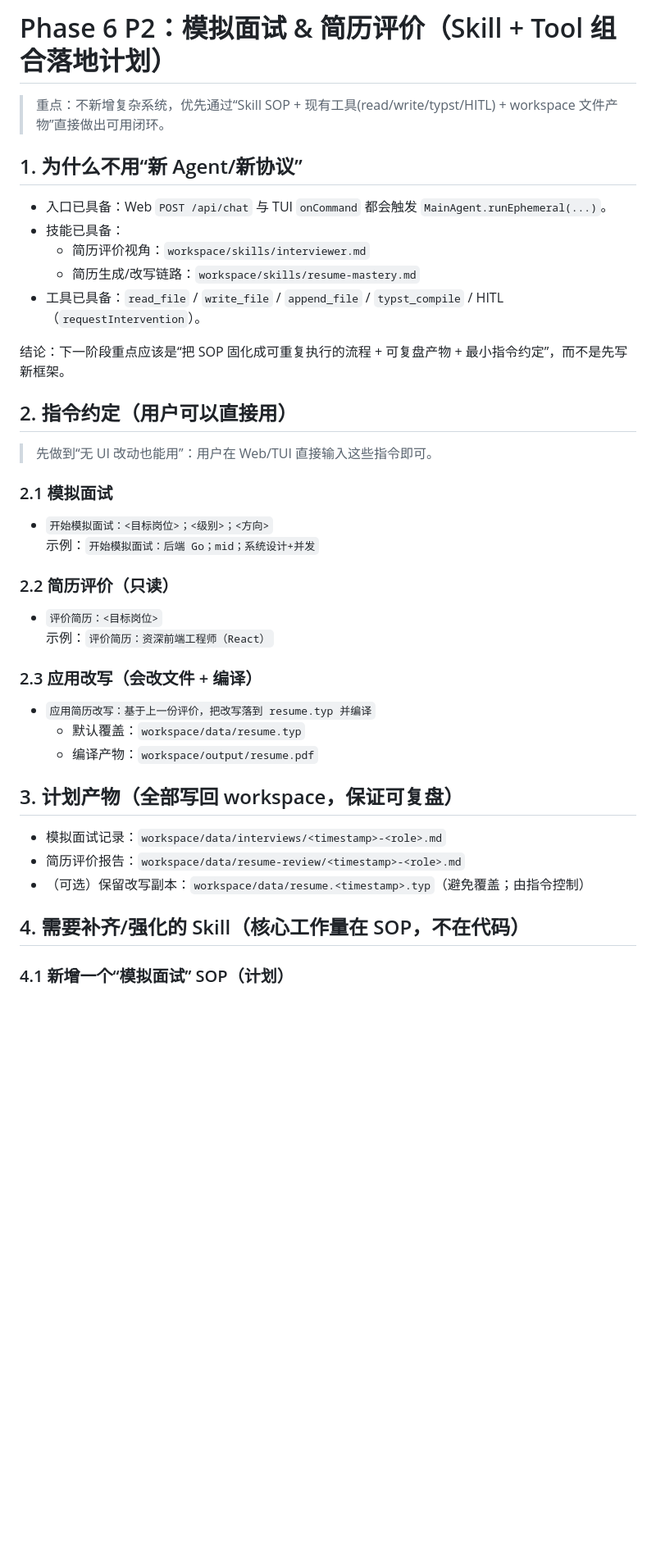
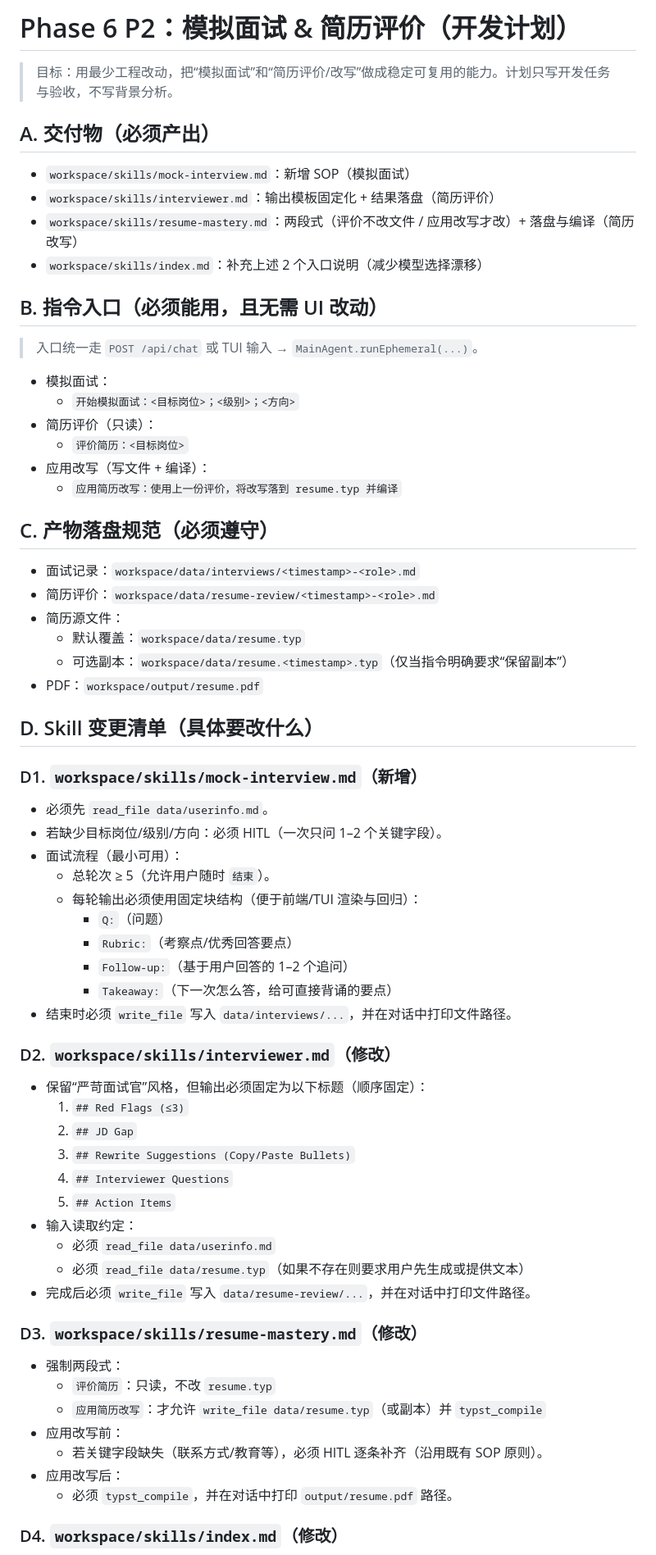
Before and after one commit to a48zhang/jobclaw, a Markdown page: docs/dev/phase6-p2-interview-resume.md, the part around one of its changes. Shown at 82% size. GitHub-like rendering; blank space fills up the shorter version.

Commit message:
Plan: make P2 actionable

```diff
--- a/docs/dev/phase6-p2-interview-resume.md
+++ b/docs/dev/phase6-p2-interview-resume.md
@@ -1,44 +1,71 @@
-# Phase 6 P2：模拟面试 & 简历评价（Skill + Tool 组合落地计划）
+# Phase 6 P2：模拟面试 & 简历评价（开发计划）
 
-> 重点：不新增复杂系统，优先通过“Skill SOP + 现有工具(read/write/typst/HITL) + workspace 文件产物”直接做出可用闭环。
+> 目标：用最少工程改动，把“模拟面试”和“简历评价/改写”做成稳定可复用的能力。计划只写开发任务与验收，不写背景分析。
 
-## 1. 为什么不用“新 Agent/新协议”
+## A. 交付物（必须产出）
 
-- 入口已具备：Web `POST /api/chat` 与 TUI `onCommand` 都会触发 `MainAgent.runEphemeral(...)`。
-- 技能已具备：
-  - 简历评价视角：`workspace/skills/interviewer.md`
-  - 简历生成/改写链路：`workspace/skills/resume-mastery.md`
-- 工具已具备：`read_file` / `write_file` / `append_file` / `typst_compile` / HITL（`requestIntervention`）。
+- `workspace/skills/mock-interview.md`：新增 SOP（模拟面试）
+- `workspace/skills/interviewer.md`：输出模板固定化 + 结果落盘（简历评价）
+- `workspace/skills/resume-mastery.md`：两段式（评价不改文件 / 应用改写才改）+ 落盘与编译（简历改写）
+- `workspace/skills/index.md`：补充上述 2 个入口说明（减少模型选择漂移）
 
-结论：下一阶段重点应该是“把 SOP 固化成可重复执行的流程 + 可复盘产物 + 最小指令约定”，而不是先写新框架。
+## B. 指令入口（必须能用，且无需 UI 改动）
 
-## 2. 指令约定（用户可以直接用）
+> 入口统一走 `POST /api/chat` 或 TUI 输入 → `MainAgent.runEphemeral(...)`。
 
-> 先做到“无 UI 改动也能用”：用户在 Web/TUI 直接输入这些指令即可。
+- 模拟面试：
+  - `开始模拟面试：<目标岗位>；<级别>；<方向>`
+- 简历评价（只读）：
+  - `评价简历：<目标岗位>`
+- 应用改写（写文件 + 编译）：
+  - `应用简历改写：使用上一份评价，将改写落到 resume.typ 并编译`
 
-### 2.1 模拟面试
+## C. 产物落盘规范（必须遵守）
 
-- `开始模拟面试：<目标岗位>；<级别>；<方向>`
-  示例：`开始模拟面试：后端 Go；mid；系统设计+并发`
+- 面试记录：`workspace/data/interviews/<timestamp>-<role>.md`
+- 简历评价：`workspace/data/resume-review/<timestamp>-<role>.md`
+- 简历源文件：
+  - 默认覆盖：`workspace/data/resume.typ`
+  - 可选副本：`workspace/data/resume.<timestamp>.typ`（仅当指令明确要求“保留副本”）
+- PDF：`workspace/output/resume.pdf`
 
-### 2.2 简历评价（只读）
+## D. Skill 变更清单（具体要改什么）
 
-- `评价简历：<目标岗位>`
-  示例：`评价简历：资深前端工程师（React）`
+### D1. `workspace/skills/mock-interview.md`（新增）
 
-### 2.3 应用改写（会改文件 + 编译）
+- 必须先 `read_file data/userinfo.md`。
+- 若缺少目标岗位/级别/方向：必须 HITL（一次只问 1–2 个关键字段）。
+- 面试流程（最小可用）：
+  - 总轮次 ≥ 5（允许用户随时 `结束`）。
+  - 每轮输出必须使用固定块结构（便于前端/TUI 渲染与回归）：
+    - `Q:`（问题）
+    - `Rubric:`（考察点/优秀回答要点）
+    - `Follow-up:`（基于用户回答的 1–2 个追问）
+    - `Takeaway:`（下一次怎么答，给可直接背诵的要点）
+- 结束时必须 `write_file` 写入 `data/interviews/...`，并在对话中打印文件路径。
 
-- `应用简历改写：基于上一份评价，把改写落到 resume.typ 并编译`
-  - 默认覆盖：`workspace/data/resume.typ`
-  - 编译产物：`workspace/output/resume.pdf`
+### D2. `workspace/skills/interviewer.md`（修改）
 
-## 3. 计划产物（全部写回 workspace，保证可复盘）
+- 保留“严苛面试官”风格，但输出必须固定为以下标题（顺序固定）：
+  1) `## Red Flags (≤3)`
+  2) `## JD Gap`
+  3) `## Rewrite Suggestions (Copy/Paste Bullets)`
+  4) `## Interviewer Questions`
+  5) `## Action Items`
+- 输入读取约定：
+  - 必须 `read_file data/userinfo.md`
+  - 必须 `read_file data/resume.typ`（如果不存在则要求用户先生成或提供文本）
+- 完成后必须 `write_file` 写入 `data/resume-review/...`，并在对话中打印文件路径。
 
-- 模拟面试记录：`workspace/data/interviews/<timestamp>-<role>.md`
-- 简历评价报告：`workspace/data/resume-review/<timestamp>-<role>.md`
-- （可选）保留改写副本：`workspace/data/resume.<timestamp>.typ`（避免覆盖；由指令控制）
+### D3. `workspace/skills/resume-mastery.md`（修改）
 
-## 4. 需要补齐/强化的 Skill（核心工作量在 SOP，不在代码）
+- 强制两段式：
+  - `评价简历`：只读，不改 `resume.typ`
+  - `应用简历改写`：才允许 `write_file data/resume.typ`（或副本）并 `typst_compile`
+- 应用改写前：
+  - 若关键字段缺失（联系方式/教育等），必须 HITL 逐条补齐（沿用既有 SOP 原则）。
+- 应用改写后：
+  - 必须 `typst_compile`，并在对话中打印 `output/resume.pdf` 路径。
 
-### 4.1 新增一个“模拟面试” SOP（计划）
+### D4. `workspace/skills/index.md`（修改）
 
```
Also changed, not shown: other parts of docs/dev/phase6-p2-interview-resume.md (+18 -68 lines).
